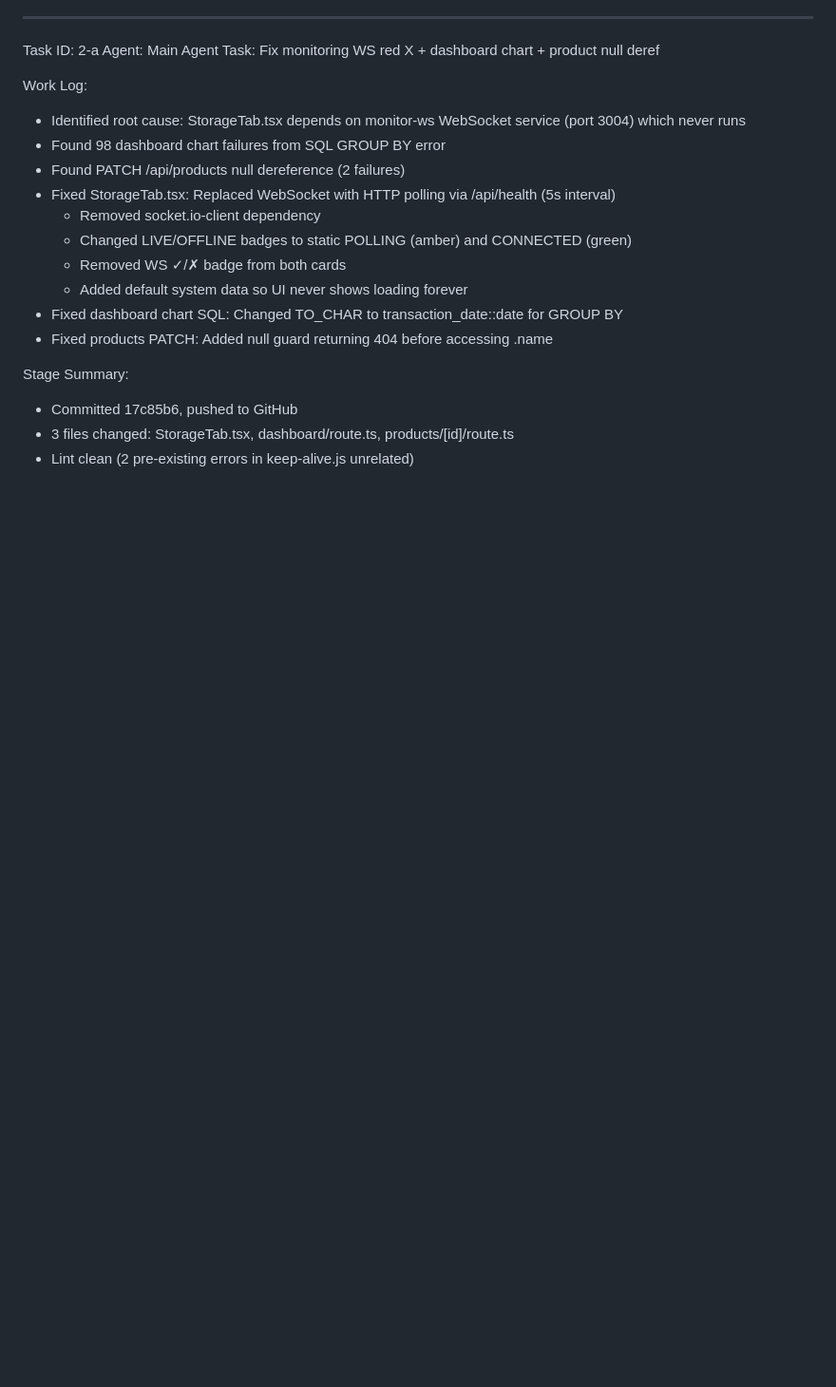
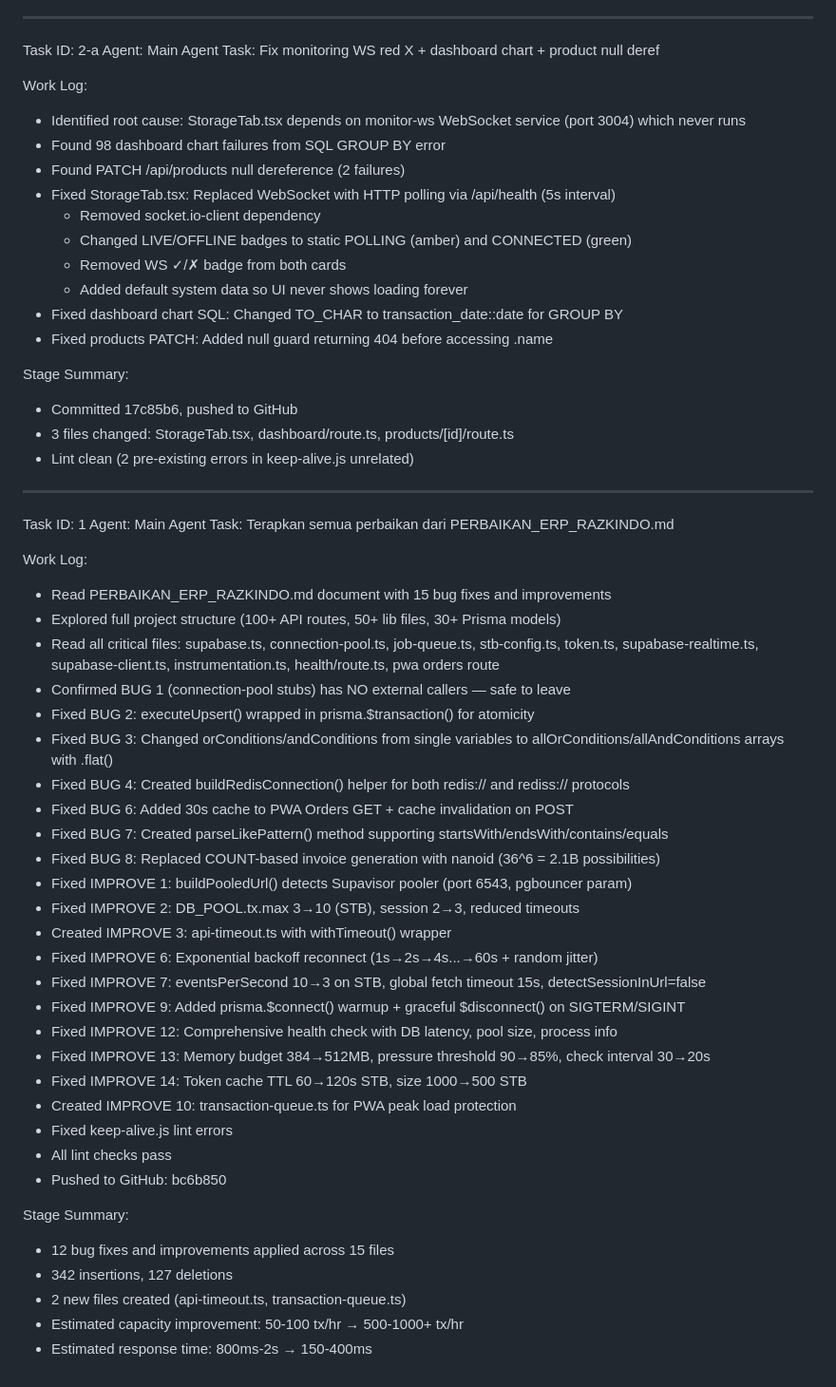
Before and after one commit to henryarthanto/erpstb, a Markdown page: worklog.md, the part around the change. Shown at 95% size. GitHub-like rendering; blank space fills up the shorter version.

Commit message:
a437e68a-e0a1-4c11-8763-14e2b65e1964

```diff
--- a/worklog.md
+++ b/worklog.md
@@ -646,3 +646,39 @@ Stage Summary:
 - Committed 17c85b6, pushed to GitHub
 - 3 files changed: StorageTab.tsx, dashboard/route.ts, products/[id]/route.ts
 - Lint clean (2 pre-existing errors in keep-alive.js unrelated)
+---
+Task ID: 1
+Agent: Main Agent
+Task: Terapkan semua perbaikan dari PERBAIKAN_ERP_RAZKINDO.md
+
+Work Log:
+- Read PERBAIKAN_ERP_RAZKINDO.md document with 15 bug fixes and improvements
+- Explored full project structure (100+ API routes, 50+ lib files, 30+ Prisma models)
+- Read all critical files: supabase.ts, connection-pool.ts, job-queue.ts, stb-config.ts, token.ts, supabase-realtime.ts, supabase-client.ts, instrumentation.ts, health/route.ts, pwa orders route
+- Confirmed BUG 1 (connection-pool stubs) has NO external callers — safe to leave
+- Fixed BUG 2: executeUpsert() wrapped in prisma.$transaction() for atomicity
+- Fixed BUG 3: Changed orConditions/andConditions from single variables to allOrConditions/allAndConditions arrays with .flat()
+- Fixed BUG 4: Created buildRedisConnection() helper for both redis:// and rediss:// protocols
+- Fixed BUG 6: Added 30s cache to PWA Orders GET + cache invalidation on POST
+- Fixed BUG 7: Created parseLikePattern() method supporting startsWith/endsWith/contains/equals
+- Fixed BUG 8: Replaced COUNT-based invoice generation with nanoid (36^6 = 2.1B possibilities)
+- Fixed IMPROVE 1: buildPooledUrl() detects Supavisor pooler (port 6543, pgbouncer param)
+- Fixed IMPROVE 2: DB_POOL.tx.max 3→10 (STB), session 2→3, reduced timeouts
+- Created IMPROVE 3: api-timeout.ts with withTimeout() wrapper
+- Fixed IMPROVE 6: Exponential backoff reconnect (1s→2s→4s...→60s + random jitter)
+- Fixed IMPROVE 7: eventsPerSecond 10→3 on STB, global fetch timeout 15s, detectSessionInUrl=false
+- Fixed IMPROVE 9: Added prisma.$connect() warmup + graceful $disconnect() on SIGTERM/SIGINT
+- Fixed IMPROVE 12: Comprehensive health check with DB latency, pool size, process info
+- Fixed IMPROVE 13: Memory budget 384→512MB, pressure threshold 90→85%, check interval 30→20s
+- Fixed IMPROVE 14: Token cache TTL 60→120s STB, size 1000→500 STB
+- Created IMPROVE 10: transaction-queue.ts for PWA peak load protection
+- Fixed keep-alive.js lint errors
+- All lint checks pass
+- Pushed to GitHub: bc6b850
+
+Stage Summary:
+- 12 bug fixes and improvements applied across 15 files
+- 342 insertions, 127 deletions
+- 2 new files created (api-timeout.ts, transaction-queue.ts)
+- Estimated capacity improvement: 50-100 tx/hr → 500-1000+ tx/hr
+- Estimated response time: 800ms-2s → 150-400ms
```
